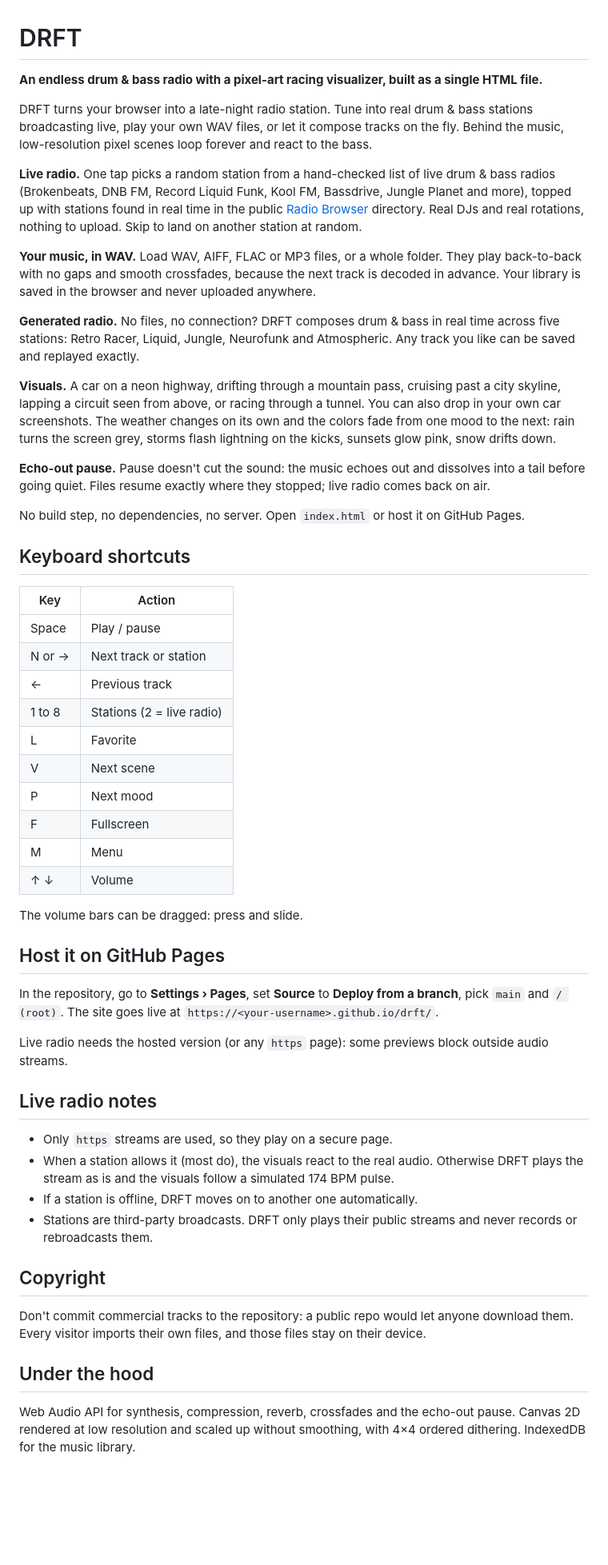
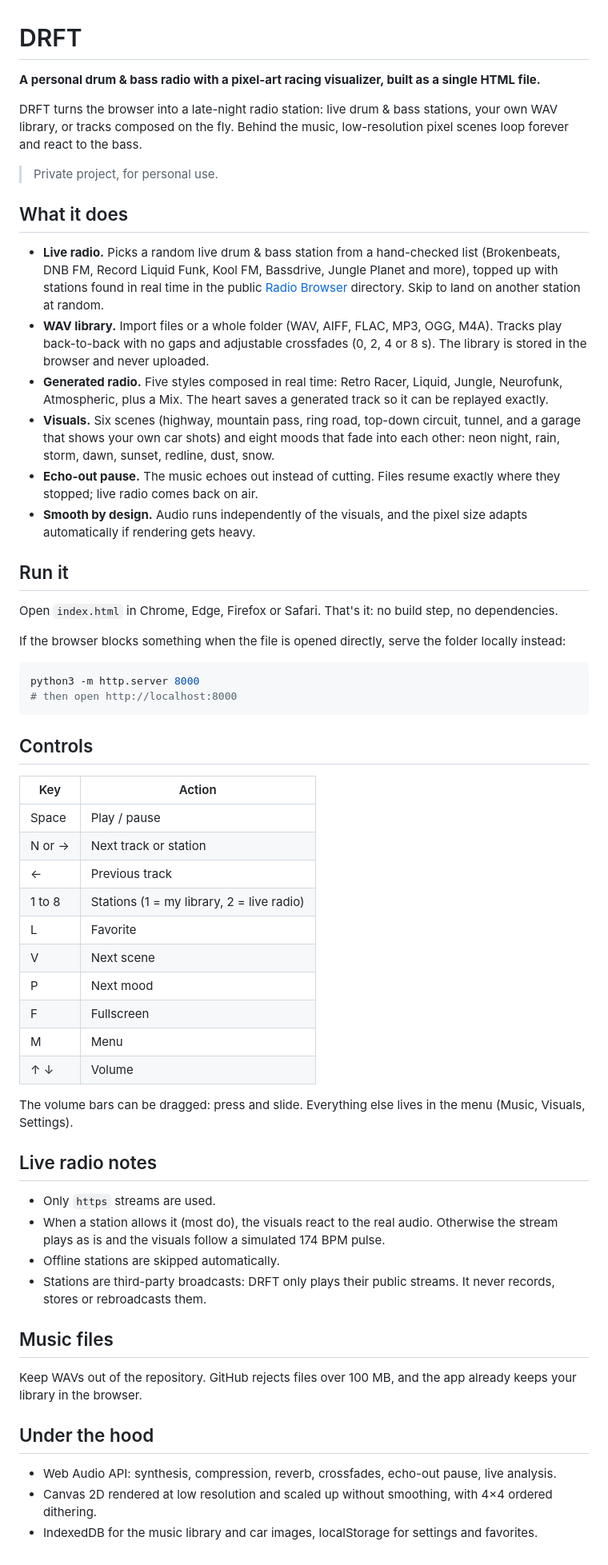
Before and after one commit to StudioObsidienne/drft, a Markdown page: README.md, the part around the change. Shown at 80% size. Rendered like a GitHub page; blank space fills up the shorter version.

Commit message:
Rewrite README for private, personal use
Co-Authored-By: Claude Opus 5.5 <noreply@anthropic.com>
Claude-Session: https://claude.ai/code/session_01SFgyCe2hNYr2Ju5wD3RTrN

````diff
--- a/README.md
+++ b/README.md
@@ -1,29 +1,39 @@
 # DRFT
 
-**An endless drum & bass radio with a pixel-art racing visualizer, built as a single HTML file.**
+**A personal drum & bass radio with a pixel-art racing visualizer, built as a single HTML file.**
 
-DRFT turns your browser into a late-night radio station. Tune into real drum & bass stations broadcasting live, play your own WAV files, or let it compose tracks on the fly. Behind the music, low-resolution pixel scenes loop forever and react to the bass.
+DRFT turns the browser into a late-night radio station: live drum & bass stations, your own WAV library, or tracks composed on the fly. Behind the music, low-resolution pixel scenes loop forever and react to the bass.
 
-**Live radio.** One tap picks a random station from a hand-checked list of live drum & bass radios (Brokenbeats, DNB FM, Record Liquid Funk, Kool FM, Bassdrive, Jungle Planet and more), topped up with stations found in real time in the public [Radio Browser](https://www.radio-browser.info) directory. Real DJs and real rotations, nothing to upload. Skip to land on another station at random.
+> Private project, for personal use.
 
-**Your music, in WAV.** Load WAV, AIFF, FLAC or MP3 files, or a whole folder. They play back-to-back with no gaps and smooth crossfades, because the next track is decoded in advance. Your library is saved in the browser and never uploaded anywhere.
+## What it does
 
-**Generated radio.** No files, no connection? DRFT composes drum & bass in real time across five stations: Retro Racer, Liquid, Jungle, Neurofunk and Atmospheric. Any track you like can be saved and replayed exactly.
+- **Live radio.** Picks a random live drum & bass station from a hand-checked list (Brokenbeats, DNB FM, Record Liquid Funk, Kool FM, Bassdrive, Jungle Planet and more), topped up with stations found in real time in the public [Radio Browser](https://www.radio-browser.info) directory. Skip to land on another station at random.
+- **WAV library.** Import files or a whole folder (WAV, AIFF, FLAC, MP3, OGG, M4A). Tracks play back-to-back with no gaps and adjustable crossfades (0, 2, 4 or 8 s). The library is stored in the browser and never uploaded.
+- **Generated radio.** Five styles composed in real time: Retro Racer, Liquid, Jungle, Neurofunk, Atmospheric, plus a Mix. The heart saves a generated track so it can be replayed exactly.
+- **Visuals.** Six scenes (highway, mountain pass, ring road, top-down circuit, tunnel, and a garage that shows your own car shots) and eight moods that fade into each other: neon night, rain, storm, dawn, sunset, redline, dust, snow.
+- **Echo-out pause.** The music echoes out instead of cutting. Files resume exactly where they stopped; live radio comes back on air.
+- **Smooth by design.** Audio runs independently of the visuals, and the pixel size adapts automatically if rendering gets heavy.
 
-**Visuals.** A car on a neon highway, drifting through a mountain pass, cruising past a city skyline, lapping a circuit seen from above, or racing through a tunnel. You can also drop in your own car screenshots. The weather changes on its own and the colors fade from one mood to the next: rain turns the screen grey, storms flash lightning on the kicks, sunsets glow pink, snow drifts down.
+## Run it
 
-**Echo-out pause.** Pause doesn't cut the sound: the music echoes out and dissolves into a tail before going quiet. Files resume exactly where they stopped; live radio comes back on air.
+Open `index.html` in Chrome, Edge, Firefox or Safari. That's it: no build step, no dependencies.
 
-No build step, no dependencies, no server. Open `index.html` or host it on GitHub Pages.
+If the browser blocks something when the file is opened directly, serve the folder locally instead:
 
-## Keyboard shortcuts
+```bash
+python3 -m http.server 8000
+# then open http://localhost:8000
+```
+
+## Controls
 
 | Key | Action |
 |---|---|
 | Space | Play / pause |
 | N or → | Next track or station |
 | ← | Previous track |
-| 1 to 8 | Stations (2 = live radio) |
+| 1 to 8 | Stations (1 = my library, 2 = live radio) |
 | L | Favorite |
 | V | Next scene |
 | P | Next mood |
@@ -31,25 +41,21 @@ No build step, no dependencies, no server. Open `index.html` or host it on GitHu
 | M | Menu |
 | ↑ ↓ | Volume |
 
-The volume bars can be dragged: press and slide.
-
-## Host it on GitHub Pages
-
-In the repository, go to **Settings › Pages**, set **Source** to **Deploy from a branch**, pick `main` and `/ (root)`. The site goes live at `https://<your-username>.github.io/drft/`.
-
-Live radio needs the hosted version (or any `https` page): some previews block outside audio streams.
+The volume bars can be dragged: press and slide. Everything else lives in the menu (Music, Visuals, Settings).
 
 ## Live radio notes
 
-- Only `https` streams are used, so they play on a secure page.
-- When a station allows it (most do), the visuals react to the real audio. Otherwise DRFT plays the stream as is and the visuals follow a simulated 174 BPM pulse.
-- If a station is offline, DRFT moves on to another one automatically.
-- Stations are third-party broadcasts. DRFT only plays their public streams and never records or rebroadcasts them.
+- Only `https` streams are used.
+- When a station allows it (most do), the visuals react to the real audio. Otherwise the stream plays as is and the visuals follow a simulated 174 BPM pulse.
+- Offline stations are skipped automatically.
+- Stations are third-party broadcasts: DRFT only plays their public streams. It never records, stores or rebroadcasts them.
 
-## Copyright
+## Music files
 
-Don't commit commercial tracks to the repository: a public repo would let anyone download them. Every visitor imports their own files, and those files stay on their device.
+Keep WAVs out of the repository. GitHub rejects files over 100 MB, and the app already keeps your library in the browser.
 
 ## Under the hood
 
-Web Audio API for synthesis, compression, reverb, crossfades and the echo-out pause. Canvas 2D rendered at low resolution and scaled up without smoothing, with 4×4 ordered dithering. IndexedDB for the music library.
+- Web Audio API: synthesis, compression, reverb, crossfades, echo-out pause, live analysis.
+- Canvas 2D rendered at low resolution and scaled up without smoothing, with 4×4 ordered dithering.
+- IndexedDB for the music library and car images, localStorage for settings and favorites.
````
